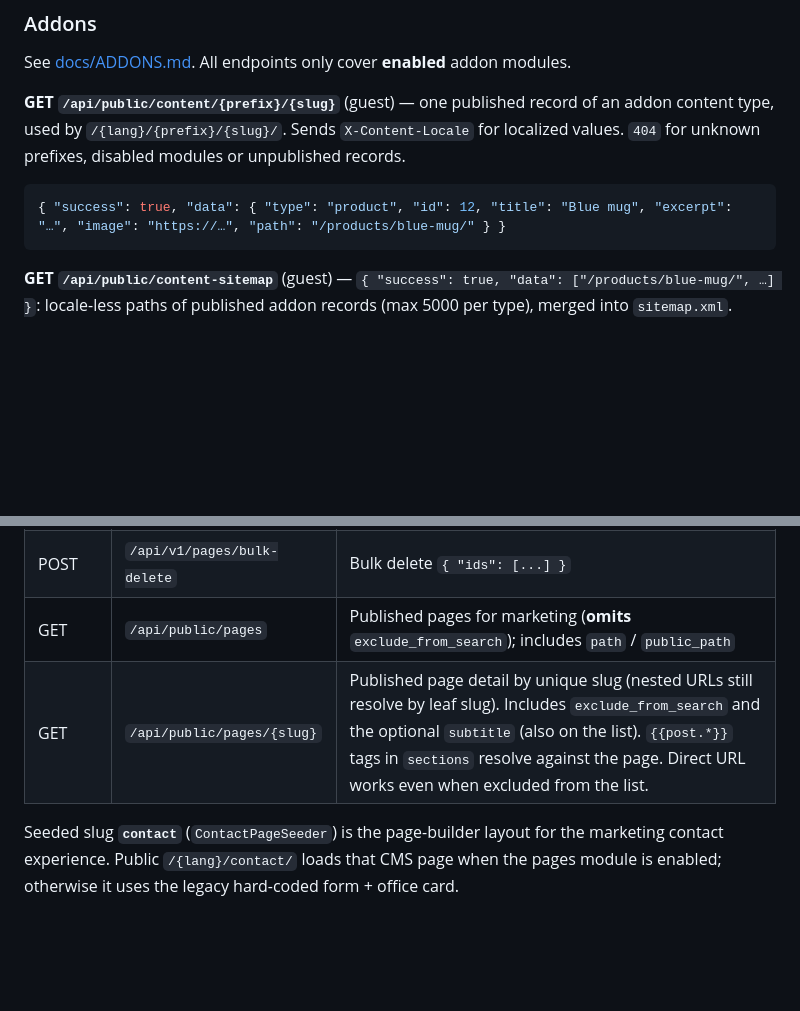
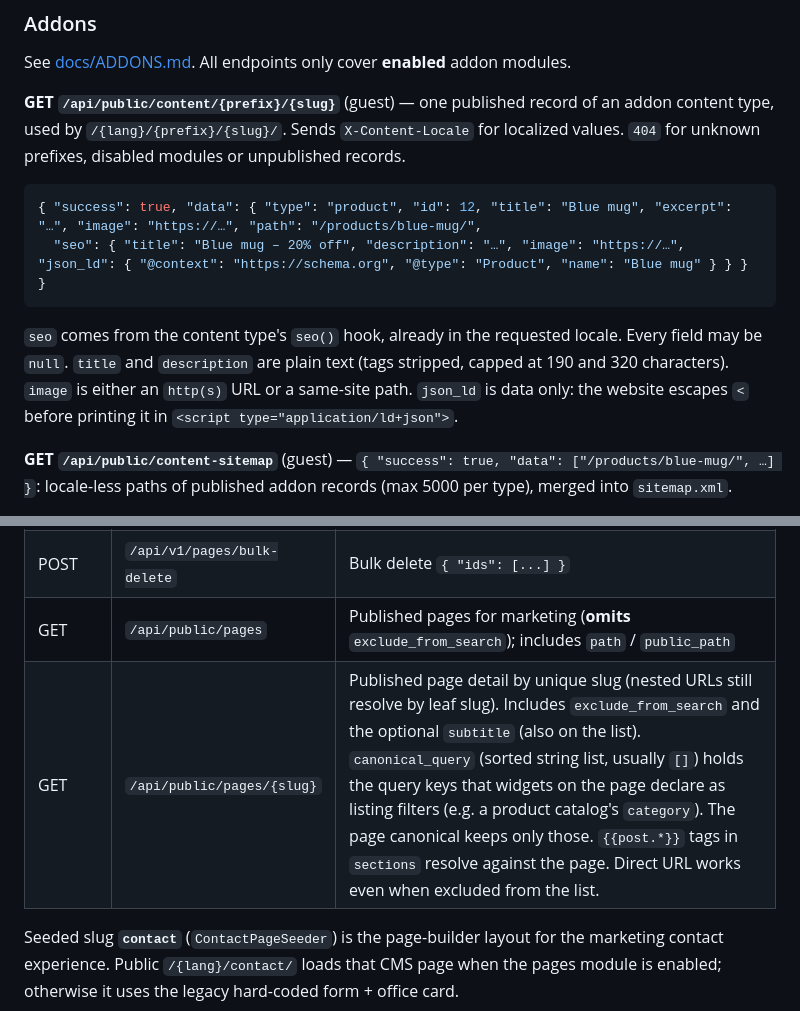
Before and after one commit to MakiOmar/itqandev-website, a Markdown page: docs/API_REFERENCE.md, 2 parts joined by grey strips. GitHub-like rendering; blank space fills up the shorter version.

Commit message:
Document the content seo block and page canonical_query in the API reference
Co-authored-by: Cursor <cursoragent@cursor.com>

````diff
--- a/docs/API_REFERENCE.md
+++ b/docs/API_REFERENCE.md
@@ -644,8 +644,11 @@ See [docs/ADDONS.md](../../docs/ADDONS.md). All endpoints only cover **enabled**
 **GET `/api/public/content/{prefix}/{slug}`** (guest) — one published record of an addon content type, used by `/{lang}/{prefix}/{slug}/`. Sends `X-Content-Locale` for localized values. `404` for unknown prefixes, disabled modules or unpublished records.
 
 ```json
-{ "success": true, "data": { "type": "product", "id": 12, "title": "Blue mug", "excerpt": "…", "image": "https://…", "path": "/products/blue-mug/" } }
+{ "success": true, "data": { "type": "product", "id": 12, "title": "Blue mug", "excerpt": "…", "image": "https://…", "path": "/products/blue-mug/",
+  "seo": { "title": "Blue mug – 20% off", "description": "…", "image": "https://…", "json_ld": { "@context": "https://schema.org", "@type": "Product", "name": "Blue mug" } } } }
 ```
+
+`seo` comes from the content type's `seo()` hook, already in the requested locale. Every field may be `null`. `title` and `description` are plain text (tags stripped, capped at 190 and 320 characters). `image` is either an `http(s)` URL or a same-site path. `json_ld` is data only: the website escapes `<` before printing it in `<script type="application/ld+json">`.
 
 **GET `/api/public/content-sitemap`** (guest) — `{ "success": true, "data": ["/products/blue-mug/", …] }`: locale-less paths of published addon records (max 5000 per type), merged into `sitemap.xml`.
 
@@ -858,7 +861,7 @@ Requires permission **`manage pages`** for admin routes. Public routes are guest
 | DELETE | `/api/v1/pages/{id}` | Delete page |
 | POST | `/api/v1/pages/bulk-delete` | Bulk delete `{ "ids": [...] }` |
 | GET | `/api/public/pages` | Published pages for marketing (**omits** `exclude_from_search`); includes `path` / `public_path` |
-| GET | `/api/public/pages/{slug}` | Published page detail by unique slug (nested URLs still resolve by leaf slug). Includes `exclude_from_search` and the optional `subtitle` (also on the list). `{{post.*}}` tags in `sections` resolve against the page. Direct URL works even when excluded from the list. |
+| GET | `/api/public/pages/{slug}` | Published page detail by unique slug (nested URLs still resolve by leaf slug). Includes `exclude_from_search` and the optional `subtitle` (also on the list). `canonical_query` (sorted string list, usually `[]`) holds the query keys that widgets on the page declare as listing filters (e.g. a product catalog's `category`). The page canonical keeps only those. `{{post.*}}` tags in `sections` resolve against the page. Direct URL works even when excluded from the list. |
 
 Seeded slug **`contact`** (`ContactPageSeeder`) is the page-builder layout for the marketing contact experience. Public `/{lang}/contact/` loads that CMS page when the pages module is enabled; otherwise it uses the legacy hard-coded form + office card.
 
````
